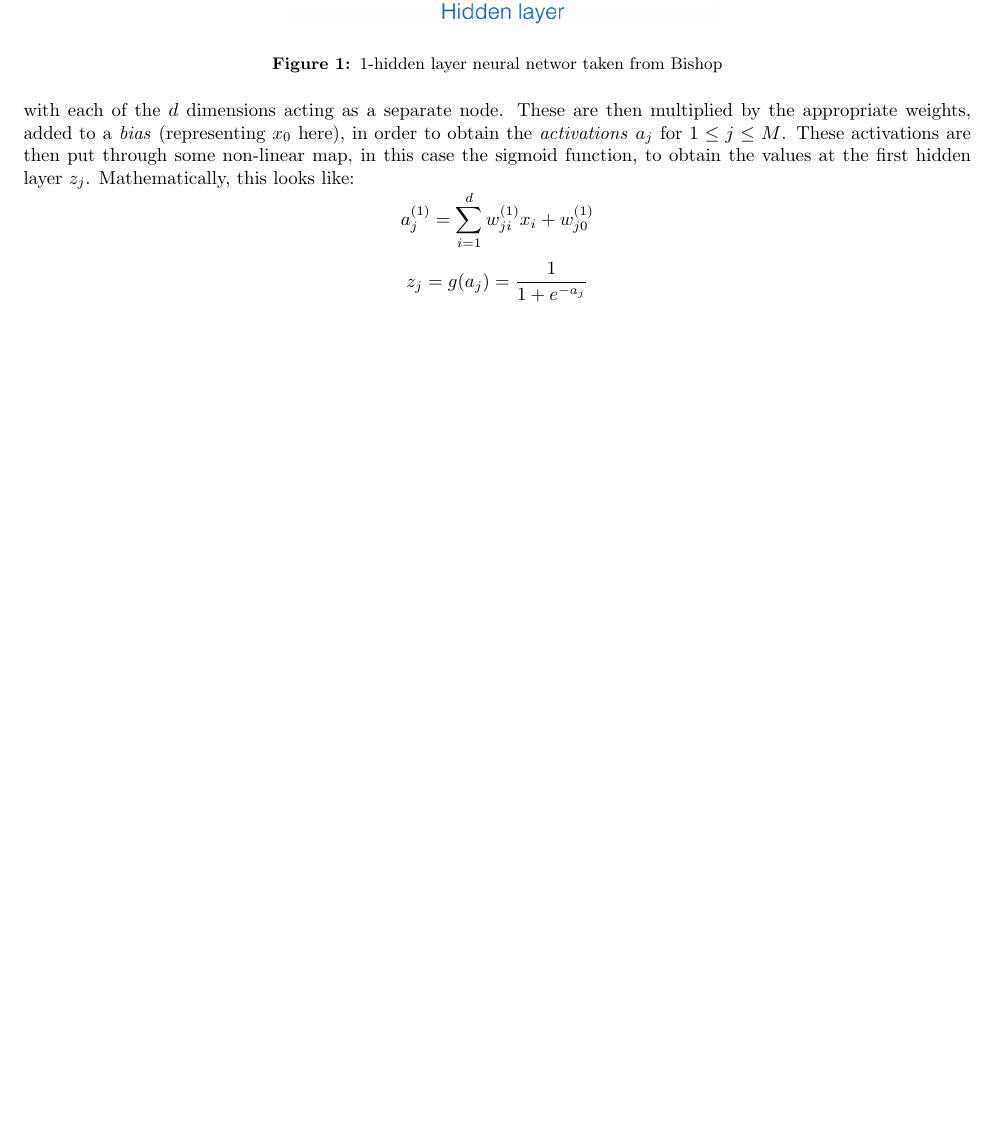
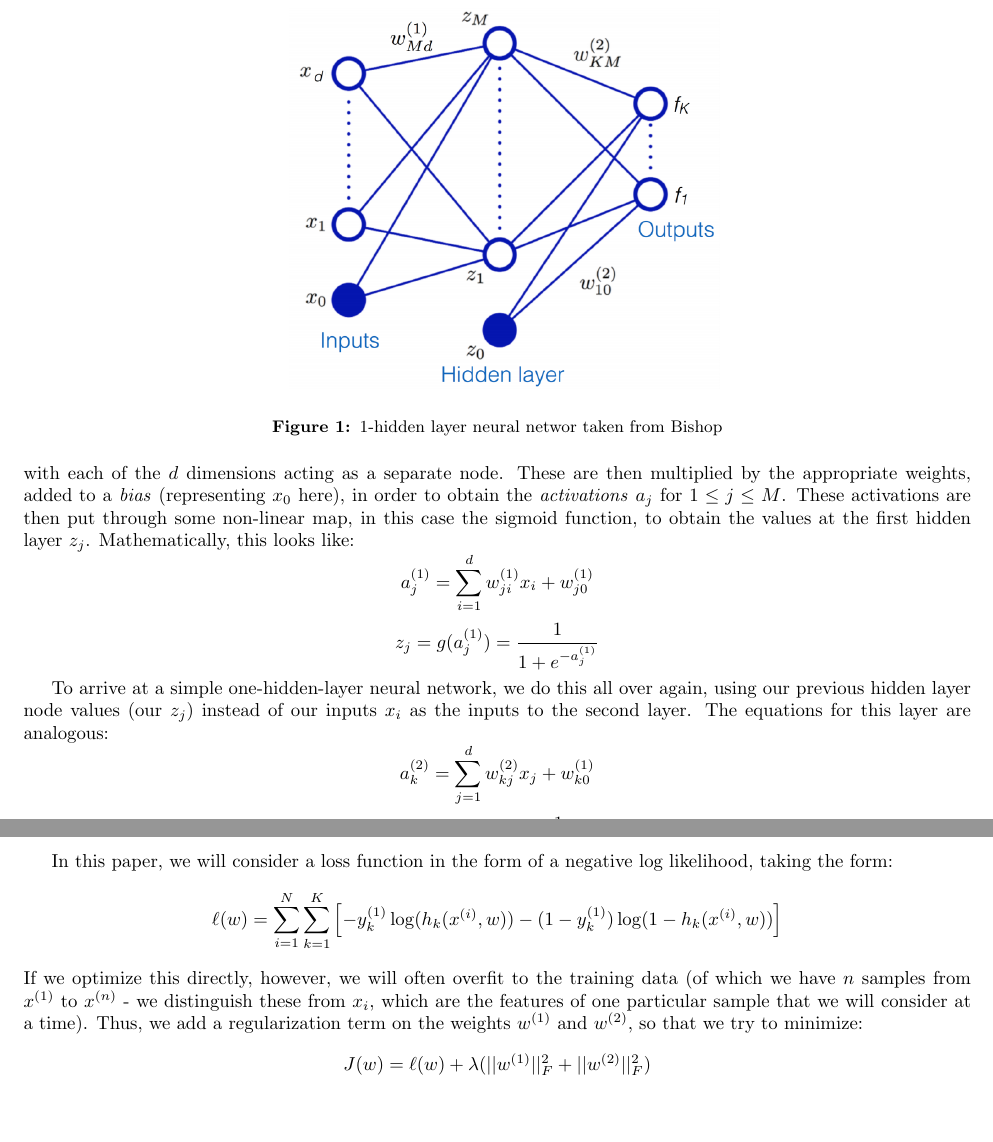
Before and after one commit to lzil/6.867-proj3, a LaTeX problem sheet (latex/hw1.tex): part of the page before the commit and two parts of pages 1 and 2 of 2 after it, the two joined at a grey line, cut so that both start at the same text, the shorter picture padded with empty space. Compiled offline with pdfLaTeX.

Commit message:
some more background

```diff
--- a/latex/hw1.tex
+++ b/latex/hw1.tex
@@ -30,6 +30,14 @@ Neural networks have been around for at least a few decades, but only recently h
 \end{figure}
 Figure 1 shows a basic neural network. The $x$ on the left is the input, with each of the $d$ dimensions acting as a separate node. These are then multiplied by the appropriate weights, added to a \textit{bias} (representing $x_0$ here), in order to obtain the \textit{activations} $a_j$ for $1\le j\le M$. These activations are then put through some non-linear map, in this case the sigmoid function, to obtain the values at the first hidden layer $z_j$. Mathematically, this looks like:
 $$a_j^{(1)} = \sum_{i=1}^d w_{ji}^{(1)}x_i+w_{j0}^{(1)}$$
-$$z_j = g(a_j) = \frac{1}{1 + e^{-a_j}}$$
+$$z_j = g(a_j^{(1)}) = \frac{1}{1 + e^{-a_j^{(1)}}}$$
 
+To arrive at a simple one-hidden-layer neural network, we do this all over again, using our previous hidden layer node values (our $z_j$) instead of our inputs $x_i$ as the inputs to the second layer. The equations for this layer are analogous:
+$$a_k^{(2)} = \sum_{j=1}^d w_{kj}^{(2)}x_j+w_{k0}^{(1)}$$
+$$f_k = g(a_k^{(2)}) = \frac{1}{1 + e^{-a_k^{(2)}}}$$
+
+In this paper, we will consider a loss function in the form of a negative log likelihood, taking the form:
+$$\ell(w) = \sum_{i=1}^N\sum_{k=1}^K\left[-y_k^{(1)}\log(h_k(x^{(i)},w))-(1-y_k^{(1)})\log(1-h_k(x^{(i)},w))\right]$$
+If we optimize this directly, however, we will often overfit to the training data (of which we have $n$ samples from $x^{(1)}$ to $x^{(n)}$ - we distinguish these from $x_i$, which are the features of one particular sample that we will consider at a time). Thus, we add a regularization term on the weights $w^{(1)}$ and $w^{(2)}$, so that we try to minimize:
+$$J(w) = \ell(w)+\lambda(||w^{(1)}||_F^2+||w^{(2)}||_F^2)$$
 \end{document}
```
Also changed, not shown: latex/hw1.pdf, 3 other files.
